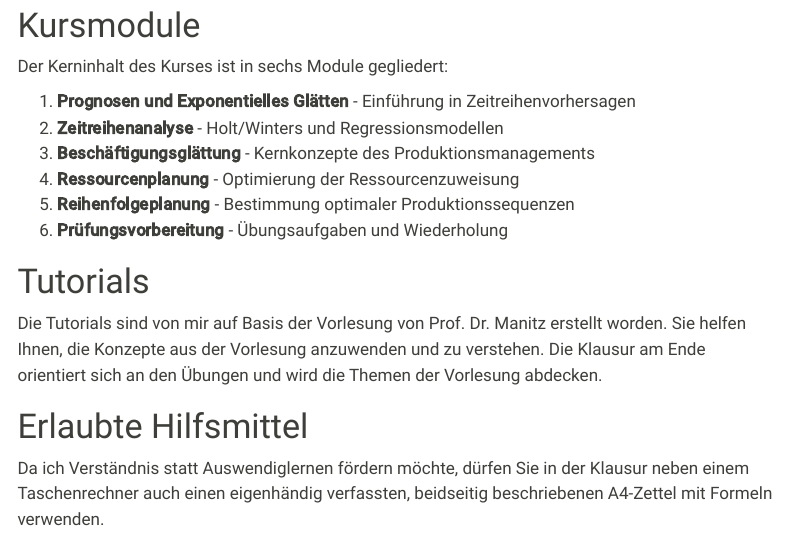
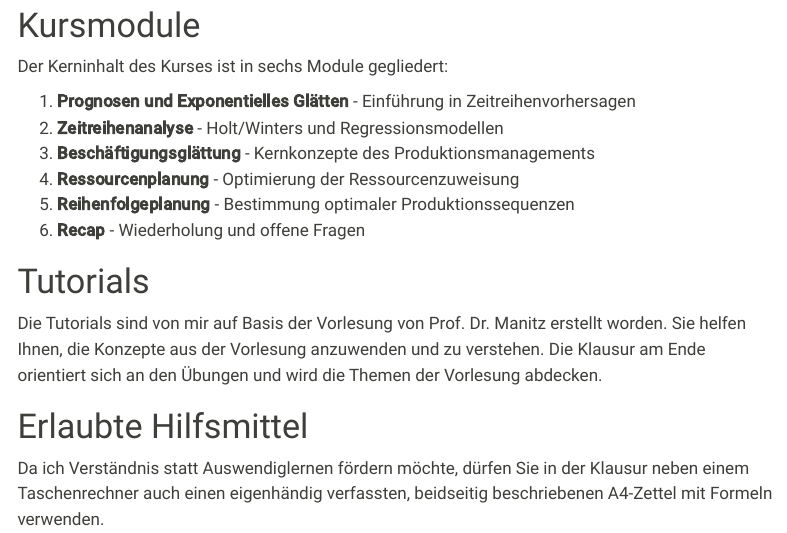
Before and after one commit to beyondsimulations/Produktionswirtschaft, a Quarto document (index.qmd): the page in a window 1100 px wide, from 670 px down. Rendered offline with R 4.5, knitr and Pandoc in place of Quarto, with nearby package versions; menus at the side of the page are left out.

Commit message:
improved overview

```diff
--- a/_quarto.yml
+++ b/_quarto.yml
@@ -17,7 +17,7 @@
   bread-crumbs: true
   sidebar:
     style: floating
-    #logo: https://images.beyondsimulations.com/logo/midjourney_square_left.png
+    logo: https://images.beyondsimulations.com/logo/logo_pw2.png
     collapse-level: 2
     search: true
     contents:
@@ -110,7 +110,7 @@
         </script>
         <style>
           #dify-chatbot-bubble-button {
-            background-color: #F29325 !important;
+            background-color: #646B91 !important;
           }
           #dify-chatbot-bubble-window {
             width: 24rem !important;
--- a/index.qmd
+++ b/index.qmd
@@ -34,7 +34,7 @@
 3. **Beschäftigungsglättung** - Kernkonzepte des Produktionsmanagements
 4. **Ressourcenplanung** - Optimierung der Ressourcenzuweisung
 5. **Reihenfolgeplanung** - Bestimmung optimaler Produktionssequenzen
-6. **Prüfungsvorbereitung** - Übungsaufgaben und Wiederholung
+6. **Recap** - Wiederholung und offene Fragen
 
 # Tutorials
 
```
Also changed, not shown: part-01/pw2-tutorial-01_files/figure-html/cell-3-output-2.png (deleted), part-01/pw2-tutorial-01_files/figure-html/cell-4-output-2.png (deleted), part-01/pw2-tutorial-01_files/figure-html/fig-task1-output-1.png (deleted), part-01/pw2-tutorial-01_files/figure-pdf/cell-3-output-2.pdf (deleted), part-01/pw2-tutorial-01_files/figure-pdf/cell-4-output-2.pdf (deleted), part-01/pw2-tutorial-01_files/figure-pdf/fig-task1-output-1.pdf (deleted), part-02/pw2-tutorial-02_files/figure-html/cell-2-output-2.png (deleted), part-02/pw2-tutorial-02_files/figure-html/cell-3-output-2.png (deleted), part-02/pw2-tutorial-02_files/figure-html/cell-4-output-2.png (deleted), part-02/pw2-tutorial-02_files/figure-pdf/cell-2-output-2.pdf (deleted), part-02/pw2-tutorial-02_files/figure-pdf/cell-3-output-2.pdf (deleted), part-02/pw2-tutorial-02_files/figure-pdf/cell-4-output-2.pdf (deleted), part-04/pw2-tutorial-04_files/figure-html/fig-task2-calc-output-2.png (deleted), part-04/pw2-tutorial-04_files/figure-pdf/fig-task2-calc-output-2.pdf (deleted), 6 more files.
